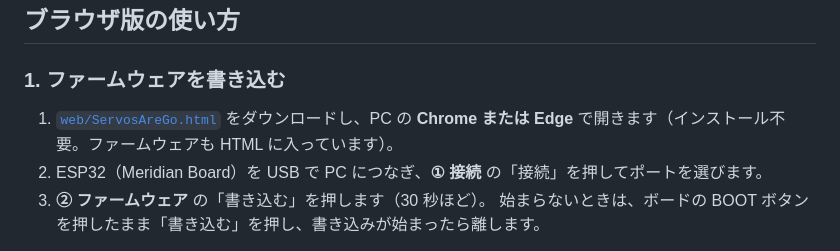
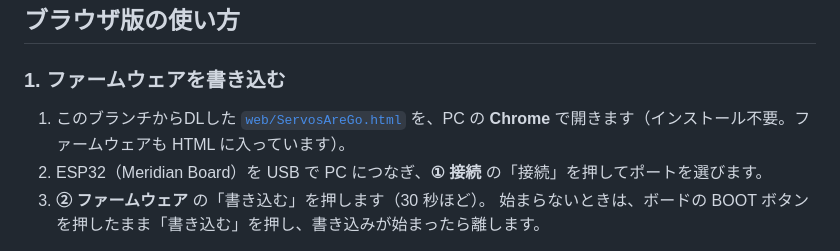
Before and after one commit to Ninagawa123/ServosAreGo, a Markdown page: README.md, the part around the change. Drawn GitHub-style.

Commit message:
Revise download instructions for ServosAreGo.html
Updated instructions for downloading the HTML file from the branch.

```diff
--- a/README.md
+++ b/README.md
@@ -17,7 +17,7 @@ ESP32 で、各社のシリアルサーボと PWM サーボの **ID・通信速
 
 ### 1. ファームウェアを書き込む
 
-1. [`web/ServosAreGo.html`](web/ServosAreGo.html) をダウンロードし、PC の **Chrome または Edge** で開きます（インストール不要。ファームウェアも HTML に入っています）。
+1. このブランチからDLした [`web/ServosAreGo.html`](web/ServosAreGo.html) を、PC の **Chrome** で開きます（インストール不要。ファームウェアも HTML に入っています）。
 2. ESP32（Meridian Board）を USB で PC につなぎ、**① 接続** の「接続」を押してポートを選びます。
 3. **② ファームウェア** の「書き込む」を押します（30 秒ほど）。
    始まらないときは、ボードの BOOT ボタンを押したまま「書き込む」を押し、書き込みが始まったら離します。
```
